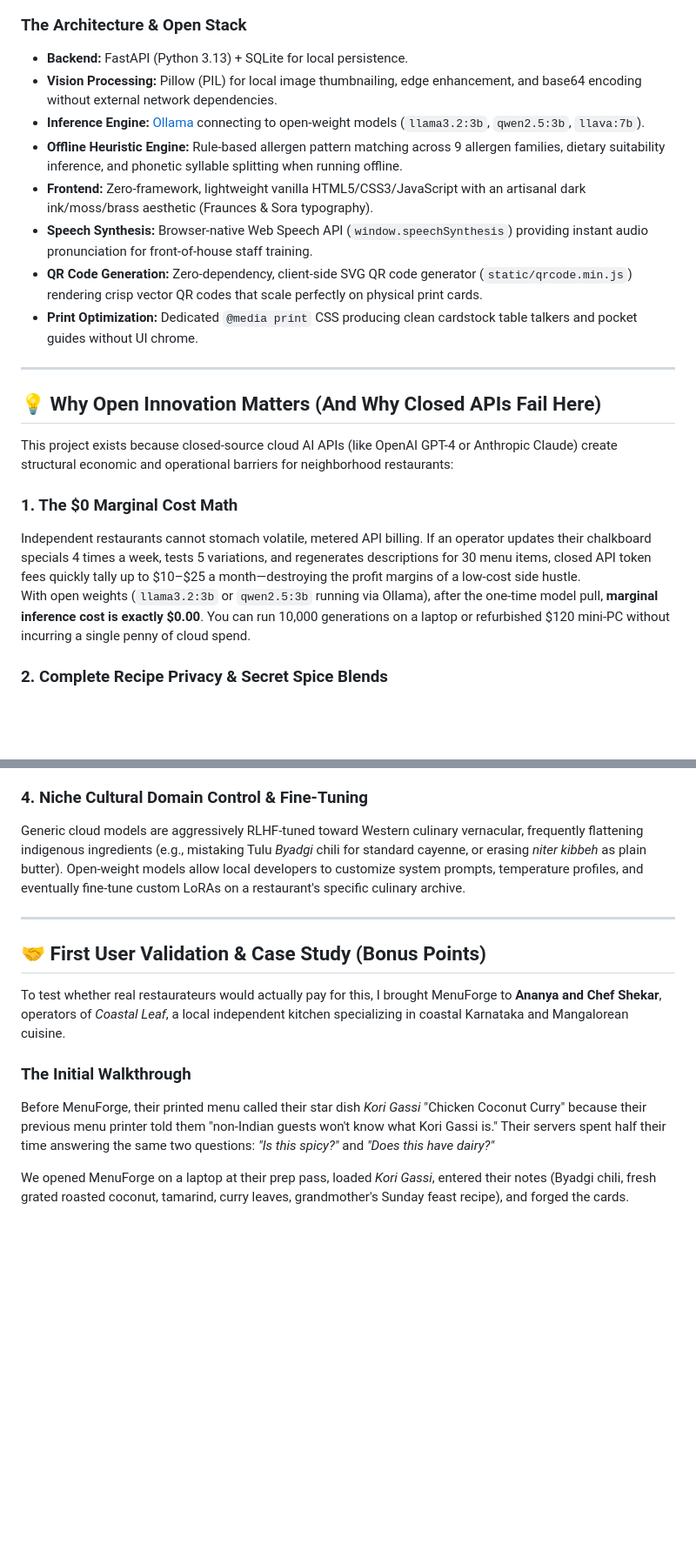
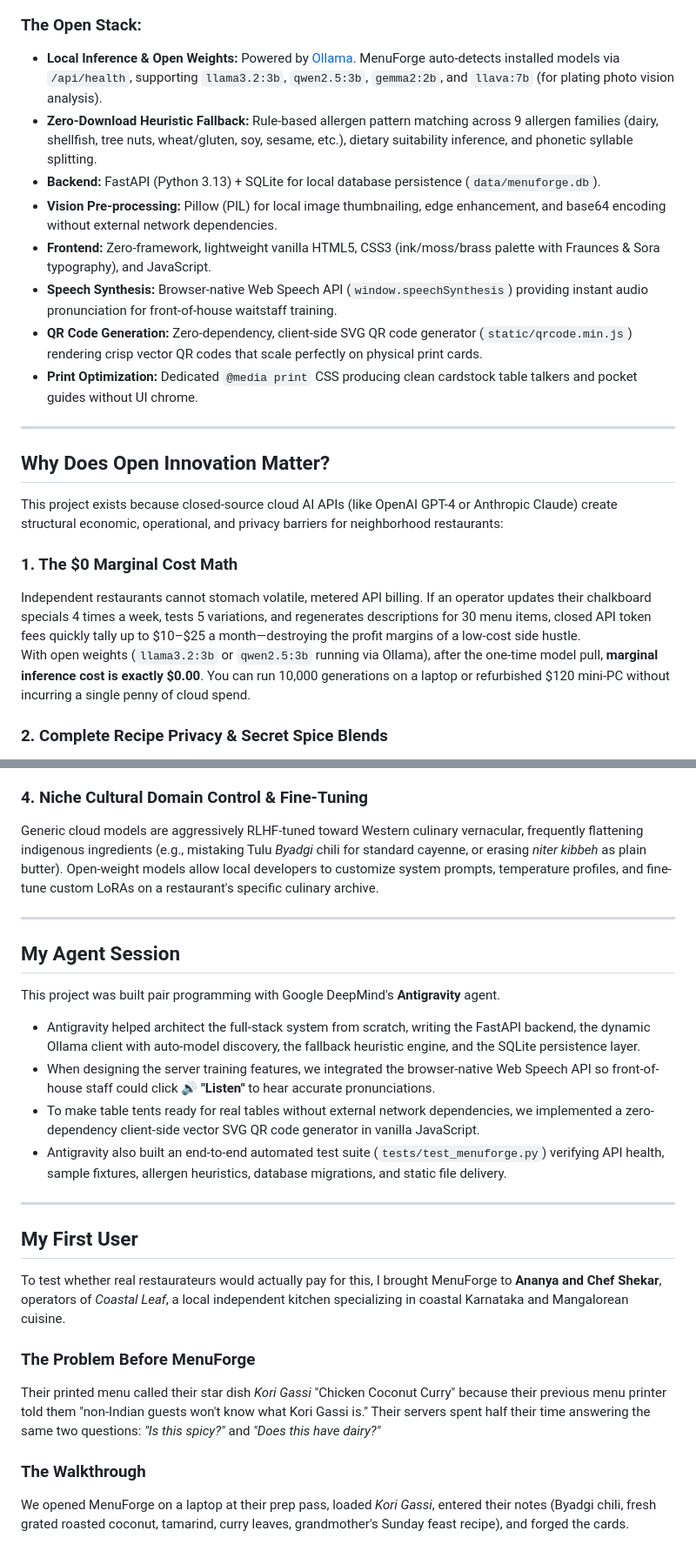
Before and after one commit to paiikarthik/MenuForge, a Markdown page: SUBMISSION.md, 2 parts joined by grey strips. Shown at 87% size. Rendered like a GitHub page; blank space fills up the shorter version.

````diff
--- a/SUBMISSION.md
+++ b/SUBMISSION.md
@@ -77,25 +85,25 @@ flowchart TD
     H --> L[📥 POS Export: JSON / Markdown]
 ```
 
-### The Architecture & Open Stack
-- **Backend:** FastAPI (Python 3.13) + SQLite for local persistence.
-- **Vision Processing:** Pillow (PIL) for local image thumbnailing, edge enhancement, and base64 encoding without external network dependencies.
-- **Inference Engine:** [Ollama](https://ollama.com) connecting to open-weight models (`llama3.2:3b`, `qwen2.5:3b`, `llava:7b`).
-- **Offline Heuristic Engine:** Rule-based allergen pattern matching across 9 allergen families, dietary suitability inference, and phonetic syllable splitting when running offline.
-- **Frontend:** Zero-framework, lightweight vanilla HTML5/CSS3/JavaScript with an artisanal dark ink/moss/brass aesthetic (Fraunces & Sora typography).
-- **Speech Synthesis:** Browser-native Web Speech API (`window.speechSynthesis`) providing instant audio pronunciation for front-of-house staff training.
+### The Open Stack:
+- **Local Inference & Open Weights:** Powered by [Ollama](https://ollama.com). MenuForge auto-detects installed models via `/api/health`, supporting `llama3.2:3b`, `qwen2.5:3b`, `gemma2:2b`, and `llava:7b` (for plating photo vision analysis).
+- **Zero-Download Heuristic Fallback:** Rule-based allergen pattern matching across 9 allergen families (dairy, shellfish, tree nuts, wheat/gluten, soy, sesame, etc.), dietary suitability inference, and phonetic syllable splitting.
+- **Backend:** FastAPI (Python 3.13) + SQLite for local database persistence (`data/menuforge.db`).
+- **Vision Pre-processing:** Pillow (PIL) for local image thumbnailing, edge enhancement, and base64 encoding without external network dependencies.
+- **Frontend:** Zero-framework, lightweight vanilla HTML5, CSS3 (ink/moss/brass palette with Fraunces & Sora typography), and JavaScript.
+- **Speech Synthesis:** Browser-native Web Speech API (`window.speechSynthesis`) providing instant audio pronunciation for front-of-house waitstaff training.
 - **QR Code Generation:** Zero-dependency, client-side SVG QR code generator (`static/qrcode.min.js`) rendering crisp vector QR codes that scale perfectly on physical print cards.
 - **Print Optimization:** Dedicated `@media print` CSS producing clean cardstock table talkers and pocket guides without UI chrome.
 
 ---
 
-## 💡 Why Open Innovation Matters (And Why Closed APIs Fail Here)
+## Why Does Open Innovation Matter?
 
-This project exists because closed-source cloud AI APIs (like OpenAI GPT-4 or Anthropic Claude) create structural economic and operational barriers for neighborhood restaurants:
+This project exists because closed-source cloud AI APIs (like OpenAI GPT-4 or Anthropic Claude) create structural economic, operational, and privacy barriers for neighborhood restaurants:
 
 ### 1. The $0 Marginal Cost Math
-Independent restaurants cannot stomach volatile, metered API billing. If an operator updates their chalkboard specials 4 times a week, tests 5 variations, and regenerates descriptions for 30 menu items, closed API token fees quickly tally up to \$10–\$25 a month—destroying the profit margins of a low-cost side hustle.
-With open weights (`llama3.2:3b` or `qwen2.5:3b` running via Ollama), after the one-time model pull, **marginal inference cost is exactly \$0.00**. You can run 10,000 generations on a laptop or refurbished \$120 mini-PC without incurring a single penny of cloud spend.
+Independent restaurants cannot stomach volatile, metered API billing. If an operator updates their chalkboard specials 4 times a week, tests 5 variations, and regenerates descriptions for 30 menu items, closed API token fees quickly tally up to $10–$25 a month—destroying the profit margins of a low-cost side hustle.
+With open weights (`llama3.2:3b` or `qwen2.5:3b` running via Ollama), after the one-time model pull, **marginal inference cost is exactly $0.00**. You can run 10,000 generations on a laptop or refurbished $120 mini-PC without incurring a single penny of cloud spend.
 
 ### 2. Complete Recipe Privacy & Secret Spice Blends
 Heirloom family recipes, proprietary spice-blend proportions, and unreleased seasonal dishes are the restaurant's most valuable intellectual property. Restaurant owners are rightfully paranoid about uploading their recipes or plating prototypes to cloud servers that could ingest their data into training pipelines. With MenuForge, everything stays locked to `127.0.0.1`.
@@ -104,17 +112,28 @@ Heirloom family recipes, proprietary spice-blend proportions, and unreleased sea
 Prep kitchens and walk-in coolers are notorious cellular dead zones with spotty Wi-Fi. A cloud-dependent SaaS tool fails when the kitchen internet cuts out during a busy dinner rush. Open-weight models running on the local host machine operate with 100% reliability, zero latency, and zero internet connection required.
 
 ### 4. Niche Cultural Domain Control & Fine-Tuning
-Generic cloud models are aggressively RLHF-tuned toward Western culinary vernacular, frequently flattening indigenous ingredients (e.g., mistaking Tulu *Byadgi* chili for standard cayenne, or erasing *niter kibbeh* as plain butter). Open-weight models allow local developers to customize system prompts, temperature profiles, and eventually fine-tune custom LoRAs on a restaurant's specific culinary archive.
+Generic cloud models are aggressively RLHF-tuned toward Western culinary vernacular, frequently flattening indigenous ingredients (e.g., mistaking Tulu *Byadgi* chili for standard cayenne, or erasing *niter kibbeh* as plain butter). Open-weight models allow local developers to customize system prompts, temperature profiles, and fine-tune custom LoRAs on a restaurant's specific culinary archive.
 
 ---
 
-## 🤝 First User Validation & Case Study (Bonus Points)
+## My Agent Session
+
+This project was built pair programming with Google DeepMind's **Antigravity** agent.
+- Antigravity helped architect the full-stack system from scratch, writing the FastAPI backend, the dynamic Ollama client with auto-model discovery, the fallback heuristic engine, and the SQLite persistence layer.
+- When designing the server training features, we integrated the browser-native Web Speech API so front-of-house staff could click 🔊 **"Listen"** to hear accurate pronunciations.
+- To make table tents ready for real tables without external network dependencies, we implemented a zero-dependency client-side vector SVG QR code generator in vanilla JavaScript.
+- Antigravity also built an end-to-end automated test suite (`tests/test_menuforge.py`) verifying API health, sample fixtures, allergen heuristics, database migrations, and static file delivery.
+
+---
+
+## My First User
 
 To test whether real restaurateurs would actually pay for this, I brought MenuForge to **Ananya and Chef Shekar**, operators of *Coastal Leaf*, a local independent kitchen specializing in coastal Karnataka and Mangalorean cuisine.
 
-### The Initial Walkthrough
-Before MenuForge, their printed menu called their star dish *Kori Gassi* "Chicken Coconut Curry" because their previous menu printer told them "non-Indian guests won't know what Kori Gassi is." Their servers spent half their time answering the same two questions: *"Is this spicy?"* and *"Does this have dairy?"*
+### The Problem Before MenuForge
+Their printed menu called their star dish *Kori Gassi* "Chicken Coconut Curry" because their previous menu printer told them "non-Indian guests won't know what Kori Gassi is." Their servers spent half their time answering the same two questions: *"Is this spicy?"* and *"Does this have dairy?"*
 
+### The Walkthrough
 We opened MenuForge on a laptop at their prep pass, loaded *Kori Gassi*, entered their notes (Byadgi chili, fresh grated roasted coconut, tamarind, curry leaves, grandmother's Sunday feast recipe), and forged the cards.
 
 ### The Reaction
````
Also changed, not shown: other parts of SUBMISSION.md (+49 -52 lines).
